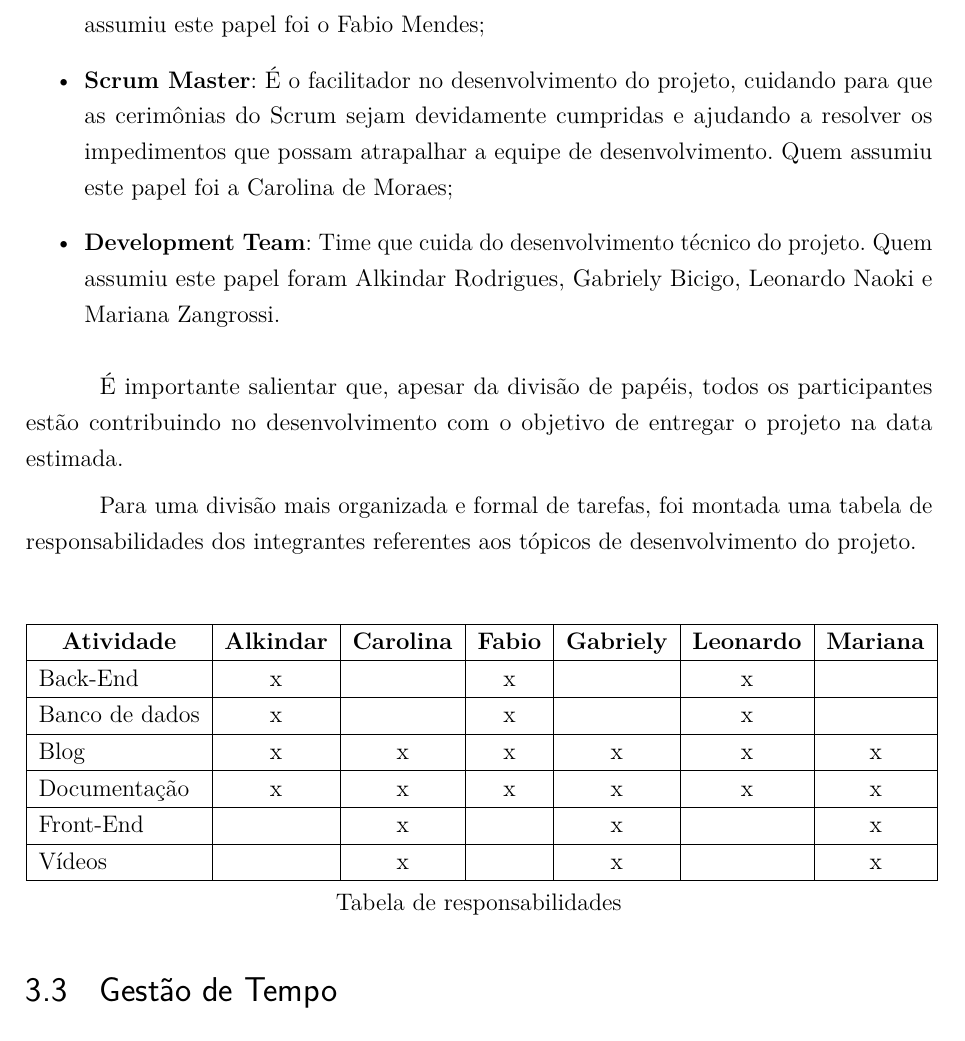
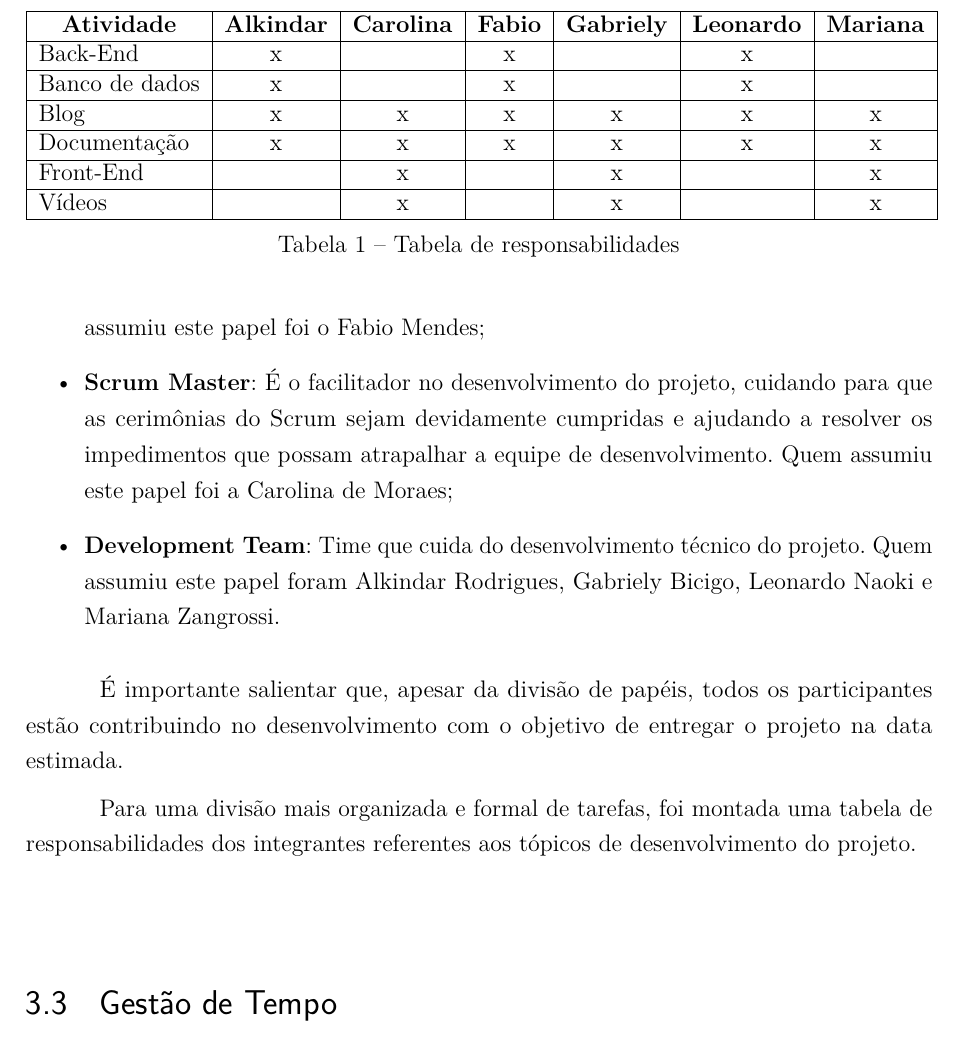
Before and after one commit to CarolinaMoraes/desenho-projeto, a LaTeX thesis (desenho.tex, which reads capitulos/section/equipe.tex): part of page 15 of 17, cut so that both start at the same text. Compiled offline with pdfLaTeX.

Commit message:
Sec:equipe corrgir tabela e caption

```diff
--- a/capitulos/section/equipe.tex
+++ b/capitulos/section/equipe.tex
@@ -29,4 +30,10 @@ Vídeos                                   & \multicolumn{1}{l|}{} & x
     \end{tabular}
 
     \caption{Tabela de responsabilidades}\label{tab:tab_resp}
+  \end{table}
 \end{center}
+
+%%% Local Variables:
+%%% mode: latex
+%%% TeX-master: "../../desenho"
+%%% End:
```
Also changed, not shown: capitulos/section/equipe.tex (1 more changed lines). Lines whose indentation alone changed are shown as unchanged.
